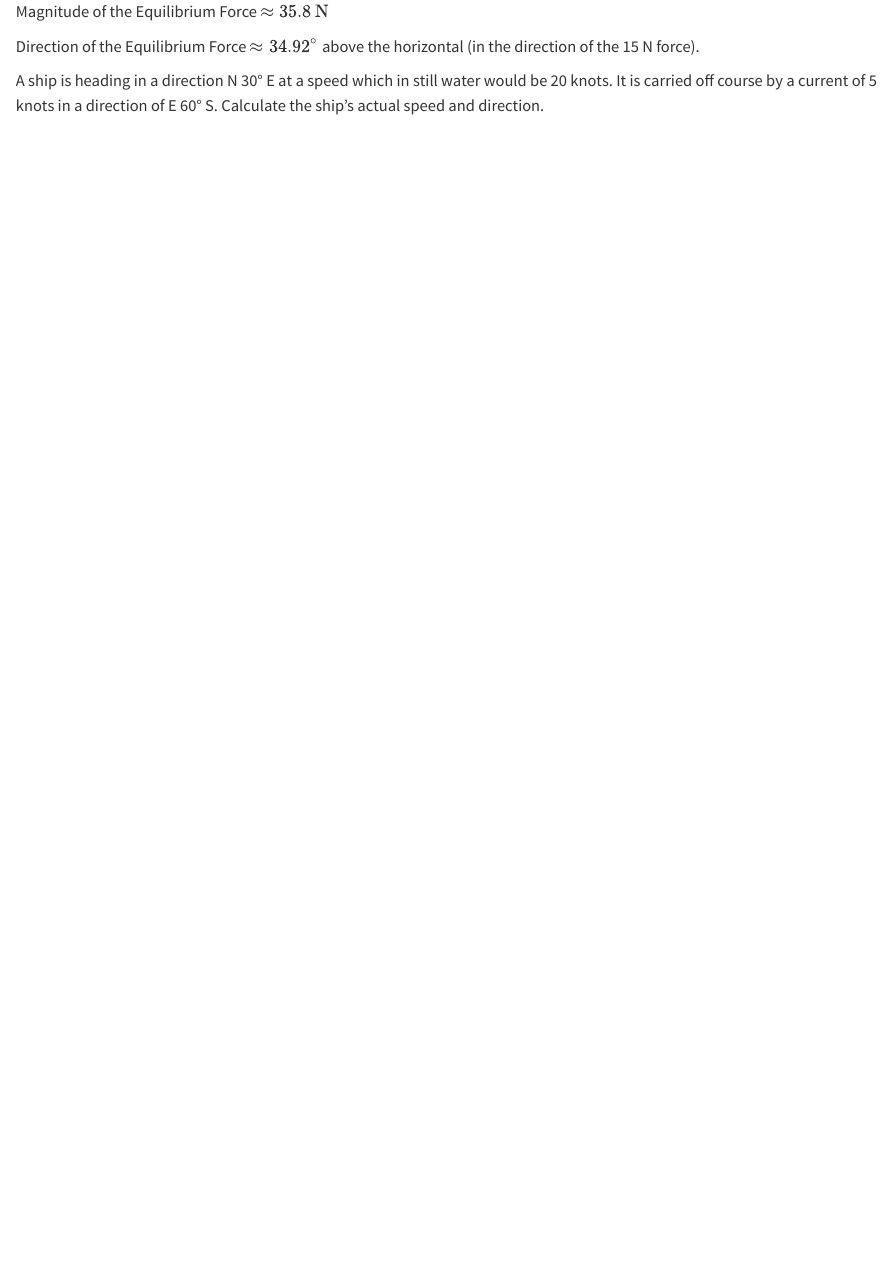
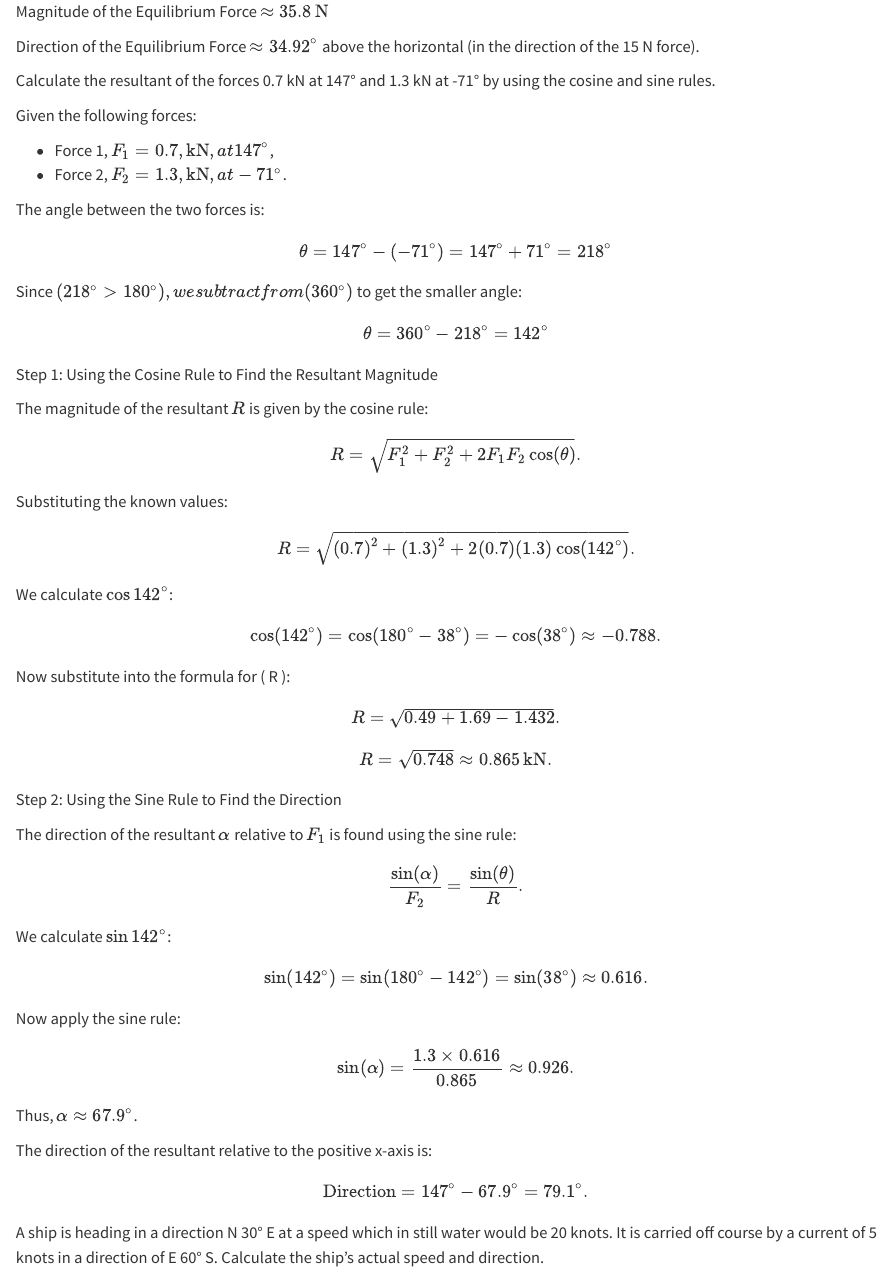
Before and after one commit to serhatbe/Applied-Mechanics, a Quarto document (scalar-and-vector-quantities.qmd): the page in a window 1100 px wide, from 12680 px down. Rendered offline with R 4.5, knitr and Pandoc in place of Quarto, with nearby package versions.

Commit message:
added an example.

```diff
--- a/scalar-and-vector-quantities.qmd
+++ b/scalar-and-vector-quantities.qmd
@@ -364,6 +364,85 @@ Magnitude of the Equilibrium Force $\approx 35.8 \, \text{N}$
 Direction of the Equilibrium Force $\approx 34.92^\circ$ above the horizontal (in the direction of the 15 N force).
 :::
 
+::: {#exm-sinecosine}
+Calculate the resultant of the forces 0.7 kN at 147° and 1.3 kN at -71° by using the cosine and sine rules.
+
+Given the following forces:
+
+-   Force 1, $F_1 = 0.7 , \text{kN} , at  147^\circ$,
+-   Force 2, $F_2 = 1.3 , \text{kN} , at -71^\circ$.
+
+The angle between the two forces is:
+
+$$
+\theta = 147^\circ - (-71^\circ) = 147^\circ + 71^\circ = 218^\circ
+$$
+
+Since $( 218^\circ > 180^\circ), we subtract from ( 360^\circ )$ to get the smaller angle:
+
+$$
+\theta = 360^\circ - 218^\circ = 142^\circ
+$$
+
+Step 1: Using the Cosine Rule to Find the Resultant Magnitude
+
+The magnitude of the resultant $R$ is given by the cosine rule:
+
+$$
+R = \sqrt{F_1^2 + F_2^2 + 2 F_1 F_2 \cos(\theta)}.
+$$
+
+Substituting the known values:
+
+$$
+R = \sqrt{(0.7)^2 + (1.3)^2 + 2(0.7)(1.3)\cos(142^\circ)}.
+$$
+
+We calculate $\cos142^\circ$:
+
+$$
+\cos(142^\circ) = \cos(180^\circ - 38^\circ) = -\cos(38^\circ) \approx -0.788.
+$$
+
+Now substitute into the formula for ( R ):
+
+$$
+R = \sqrt{0.49 + 1.69 - 1.432}.
+$$
+
+$$
+R = \sqrt{0.748} \approx 0.865 \, \text{kN}.
+$$
+
+Step 2: Using the Sine Rule to Find the Direction
+
+The direction of the resultant $\alpha$ relative to $F_1$ is found using the sine rule:
+
+$$
+\frac{\sin(\alpha)}{F_2} = \frac{\sin(\theta)}{R}.
+$$
+
+We calculate $\sin142^\circ$:
+
+$$
+\sin(142^\circ) = \sin(180^\circ - 142^\circ) = \sin(38^\circ) \approx 0.616.
+$$
+
+Now apply the sine rule:
+
+$$
+\sin(\alpha) = \frac{1.3 \times 0.616}{0.865} \approx 0.926.
+$$
+
+Thus, $\alpha \approx 67.9^\circ$.
+
+The direction of the resultant relative to the positive x-axis is:
+
+$$
+\text{Direction} = 147^\circ - 67.9^\circ = 79.1^\circ.
+$$
+:::
+
 ::: {#exm-ship}
 A ship is heading in a direction N 30° E at a speed which in still water would be 20 knots. It is carried off course by a current of 5 knots in a direction of E 60° S. Calculate the ship’s actual speed and direction.
 
```
Also changed, not shown: docs/search.json, 1 other file.
